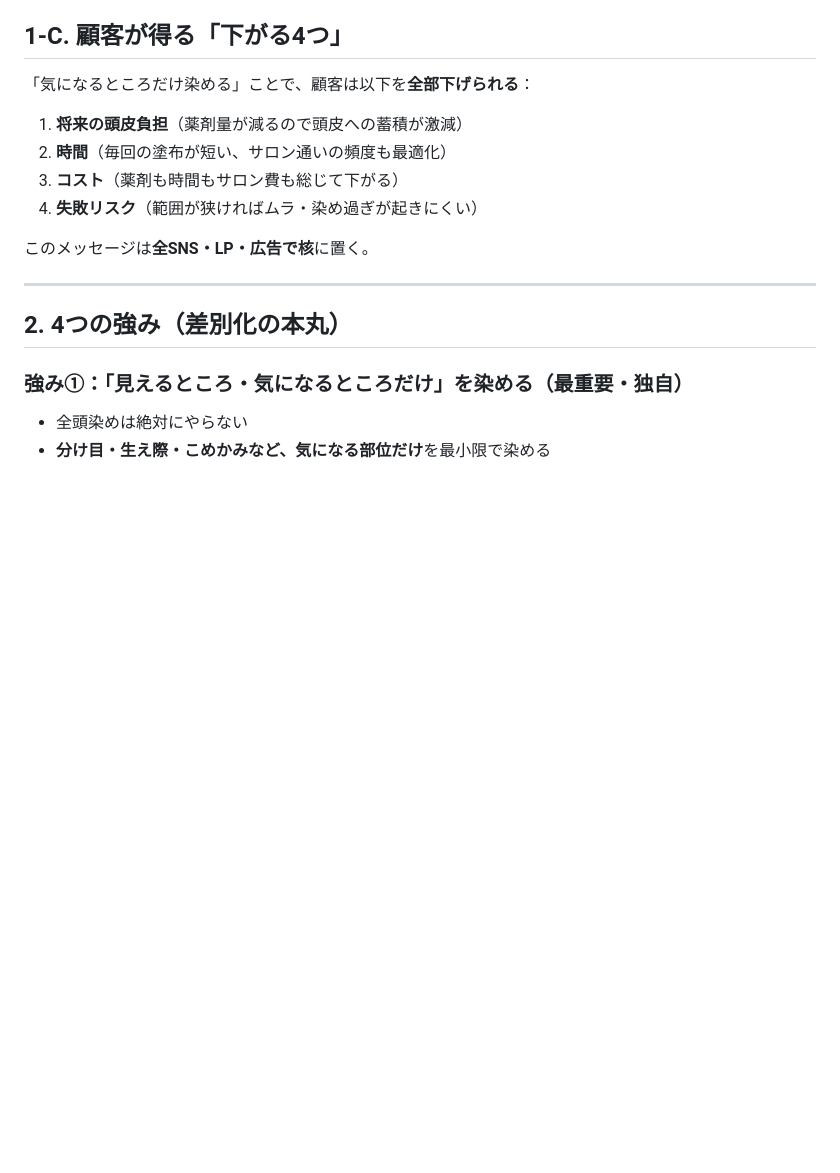
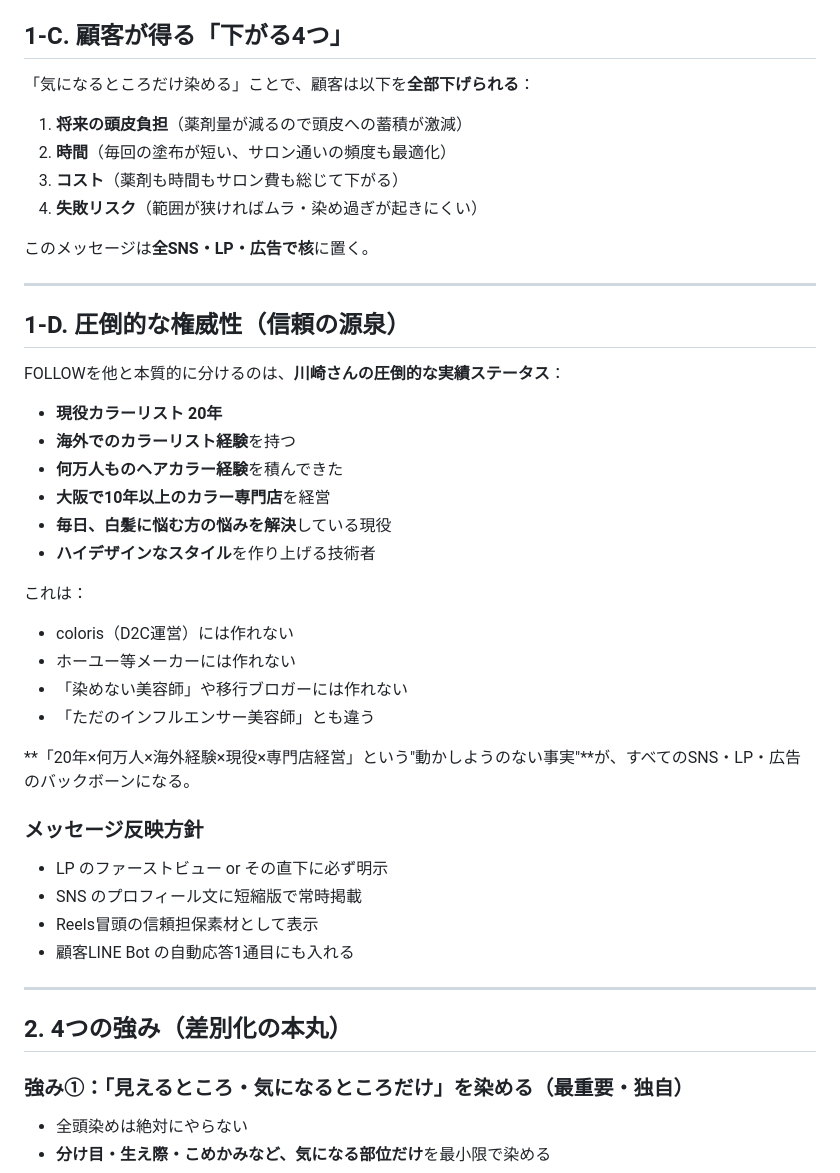
Before and after one commit to hanmabakiooga-rgb/yuki-pj, a Markdown page: handoff/POSITIONING-FINAL.md, the part around one of its changes. GitHub-like rendering; blank space fills up the shorter version.

```diff
--- a/handoff/POSITIONING-FINAL.md
+++ b/handoff/POSITIONING-FINAL.md
@@ -47,6 +47,33 @@
 4. **失敗リスク**（範囲が狭ければムラ・染め過ぎが起きにくい）
 
 このメッセージは**全SNS・LP・広告で核**に置く。
+
+---
+
+## 1-D. 圧倒的な権威性（信頼の源泉）
+
+FOLLOWを他と本質的に分けるのは、**川崎さんの圧倒的な実績ステータス**：
+
+- **現役カラーリスト 20年**
+- **海外でのカラーリスト経験**を持つ
+- **何万人ものヘアカラー経験**を積んできた
+- **大阪で10年以上のカラー専門店**を経営
+- **毎日、白髪に悩む方の悩みを解決**している現役
+- **ハイデザインなスタイル**を作り上げる技術者
+
+これは：
+- coloris（D2C運営）には作れない
+- ホーユー等メーカーには作れない
+- 「染めない美容師」や移行ブロガーには作れない
+- 「ただのインフルエンサー美容師」とも違う
+
+**「20年×何万人×海外経験×現役×専門店経営」という"動かしようのない事実"**が、すべてのSNS・LP・広告のバックボーンになる。
+
+### メッセージ反映方針
+- LP のファーストビュー or その直下に必ず明示
+- SNS のプロフィール文に短縮版で常時掲載
+- Reels冒頭の信頼担保素材として表示
+- 顧客LINE Bot の自動応答1通目にも入れる
 
 ---
 
```
Also changed, not shown: other parts of handoff/POSITIONING-FINAL.md (+39 -13 lines).
